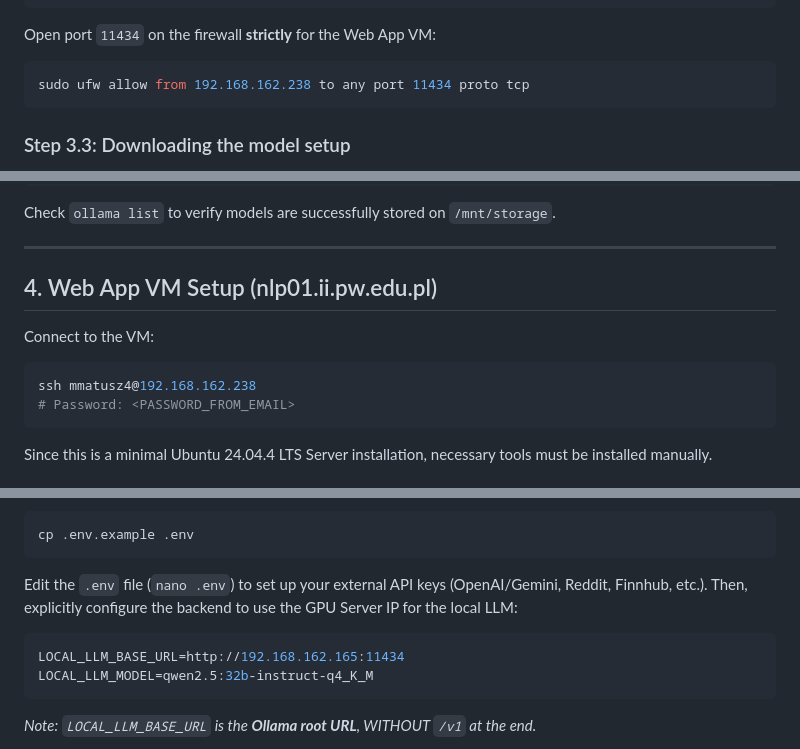
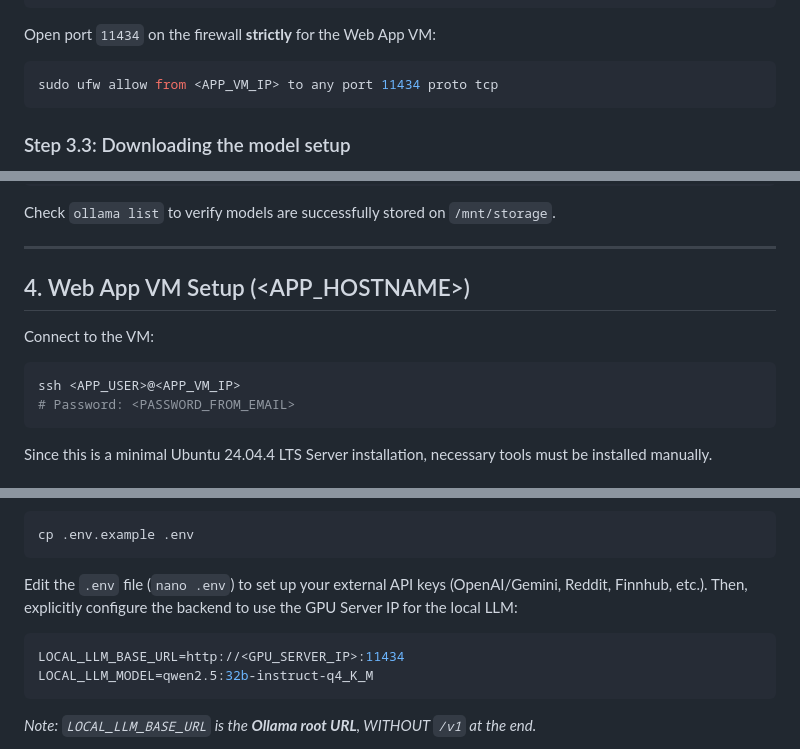
Before and after one commit to Kapturz0ny/financial-multi-agent, a Markdown page: docs/local_model_setup.md, 3 parts joined by grey strips. GitHub-like rendering.

````diff
--- a/docs/local_model_setup.md
+++ b/docs/local_model_setup.md
@@ -77,7 +77,7 @@ sudo systemctl restart ollama
 
 Open port `11434` on the firewall **strictly** for the Web App VM:
 ```bash
-sudo ufw allow from 192.168.162.238 to any port 11434 proto tcp
+sudo ufw allow from <APP_VM_IP> to any port 11434 proto tcp
 ```
 
 ### Step 3.3: Downloading the model setup
@@ -94,11 +94,11 @@ Check `ollama list` to verify models are successfully stored on `/mnt/storage`.
 
 ---
 
-## 4. Web App VM Setup (nlp01.ii.pw.edu.pl)
+## 4. Web App VM Setup (<APP_HOSTNAME>)
 
 Connect to the VM:
 ```bash
-ssh mmatusz4@192.168.162.238
+ssh <APP_USER>@<APP_VM_IP>
 # Password: <PASSWORD_FROM_EMAIL>
 ```
 
@@ -129,7 +129,7 @@ cp .env.example .env
 ```
 Edit the `.env` file (`nano .env`) to set up your external API keys (OpenAI/Gemini, Reddit, Finnhub, etc.). Then, explicitly configure the backend to use the GPU Server IP for the local LLM:
 ```env
-LOCAL_LLM_BASE_URL=http://192.168.162.165:11434
+LOCAL_LLM_BASE_URL=http://<GPU_SERVER_IP>:11434
 LOCAL_LLM_MODEL=qwen2.5:32b-instruct-q4_K_M
 ```
 *Note: `LOCAL_LLM_BASE_URL` is the **Ollama root URL**, WITHOUT `/v1` at the end.*
````
Also changed, not shown: other parts of docs/local_model_setup.md (+11 -11 lines), docs/README_local_model.md (deleted, +0 -205 lines).
